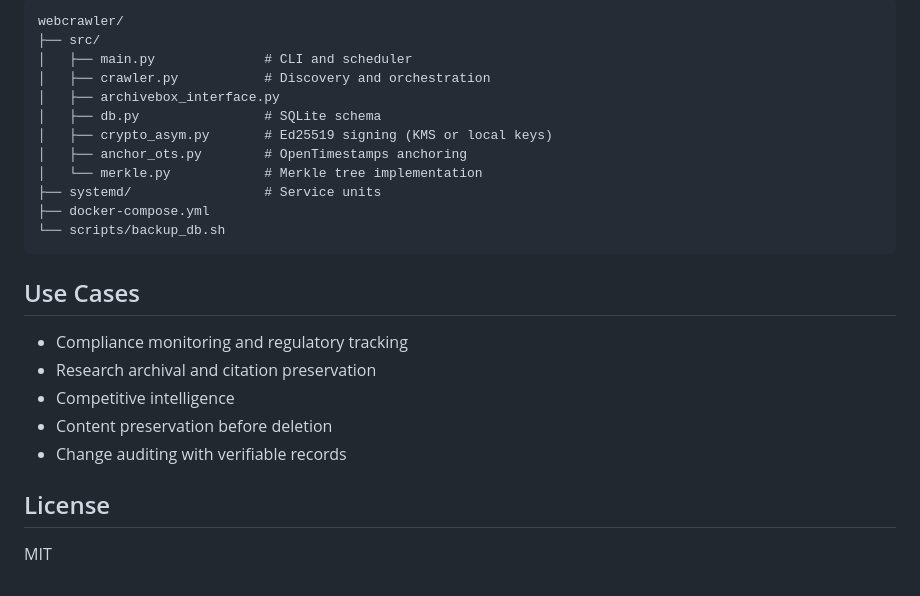
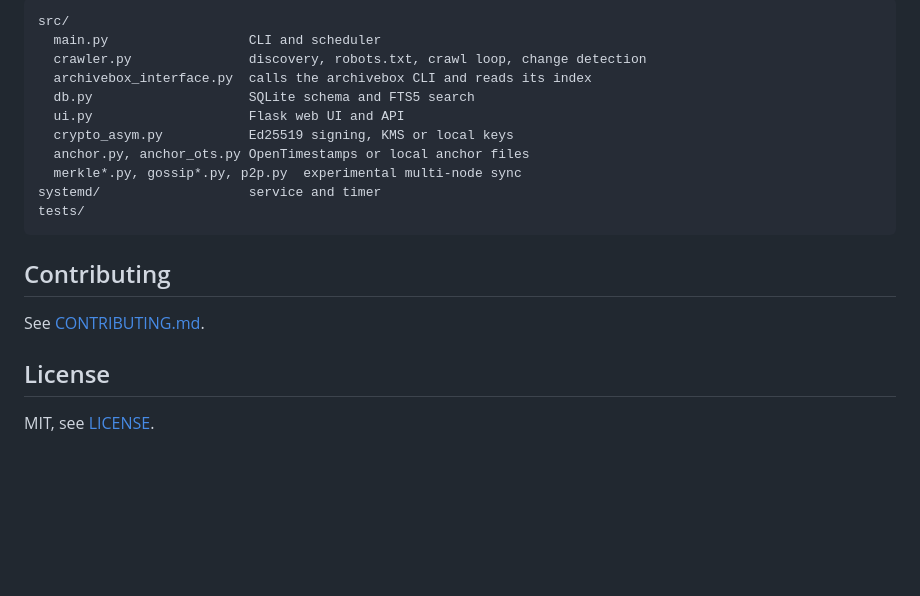
Before and after one commit to jayhemnani9910/webcrawler, a Markdown page: README.md, the part around one of its changes. Rendered like a GitHub page; blank space fills up the shorter version.

````diff
--- a/README.md
+++ b/README.md
@@ -91,27 +76,22 @@ GET /metrics
 
 ```
-webcrawler/
-├── src/
-│   ├── main.py              # CLI and scheduler
-│   ├── crawler.py           # Discovery and orchestration
-│   ├── archivebox_interface.py
-│   ├── db.py                # SQLite schema
-│   ├── crypto_asym.py       # Ed25519 signing (KMS or local keys)
-│   ├── anchor_ots.py        # OpenTimestamps anchoring
-│   └── merkle.py            # Merkle tree implementation
-├── systemd/                 # Service units
-├── docker-compose.yml
-└── scripts/backup_db.sh
+src/
+  main.py                  CLI and scheduler
+  crawler.py               discovery, robots.txt, crawl loop, change detection
+  archivebox_interface.py  calls the archivebox CLI and reads its index
+  db.py                    SQLite schema and FTS5 search
+  ui.py                    Flask web UI and API
+  crypto_asym.py           Ed25519 signing, KMS or local keys
+  anchor.py, anchor_ots.py OpenTimestamps or local anchor files
+  merkle*.py, gossip*.py, p2p.py  experimental multi-node sync
+systemd/                   service and timer
+tests/
 ```
 
-## Use Cases
+## Contributing
 
-- Compliance monitoring and regulatory tracking
-- Research archival and citation preservation
-- Competitive intelligence
-- Content preservation before deletion
-- Change auditing with verifiable records
+See [CONTRIBUTING.md](CONTRIBUTING.md).
 
 ## License
 
-MIT
+MIT, see [LICENSE](LICENSE).
````
Also changed, not shown: other parts of README.md (+56 -71 lines), docs/demo.gif (added).
